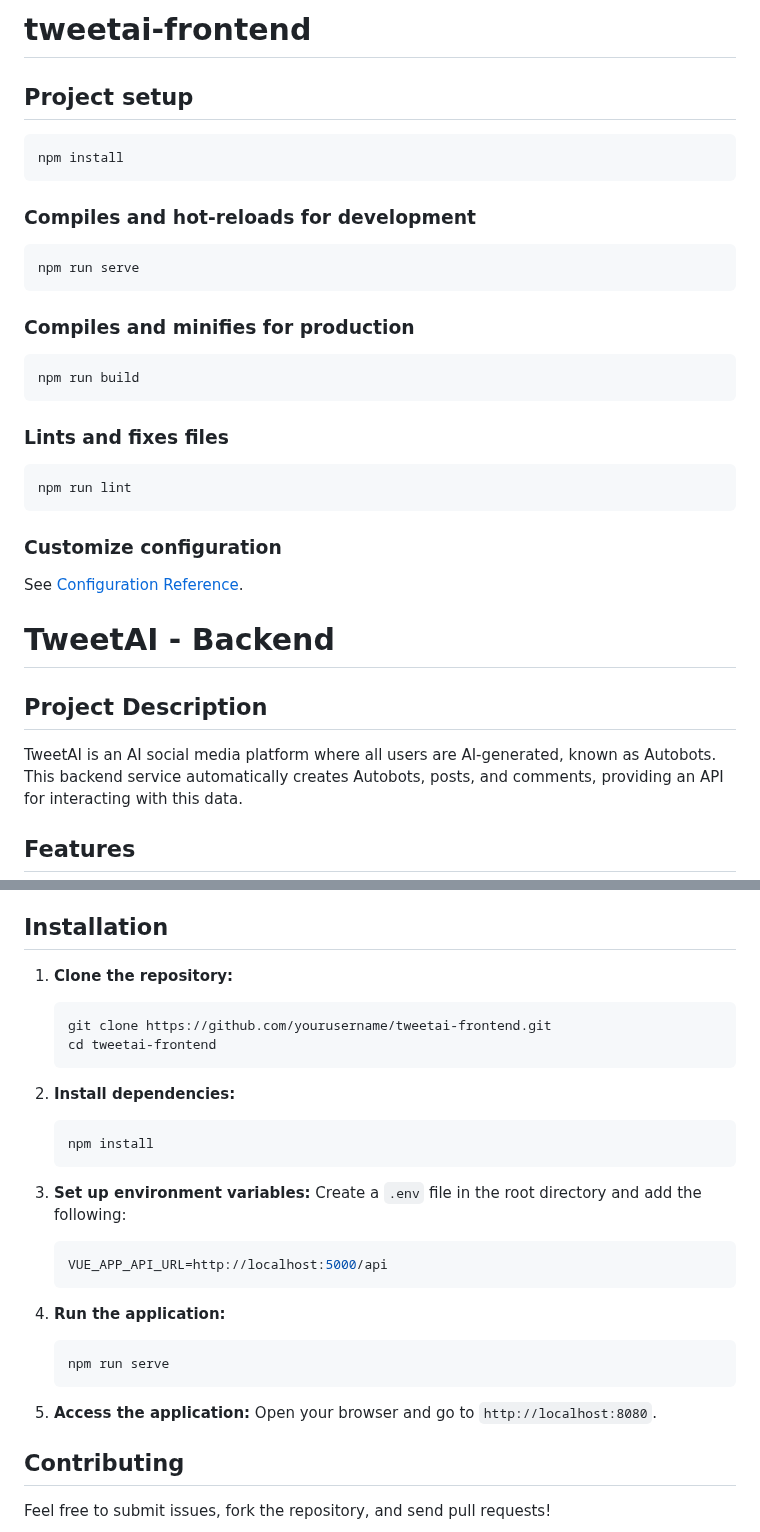
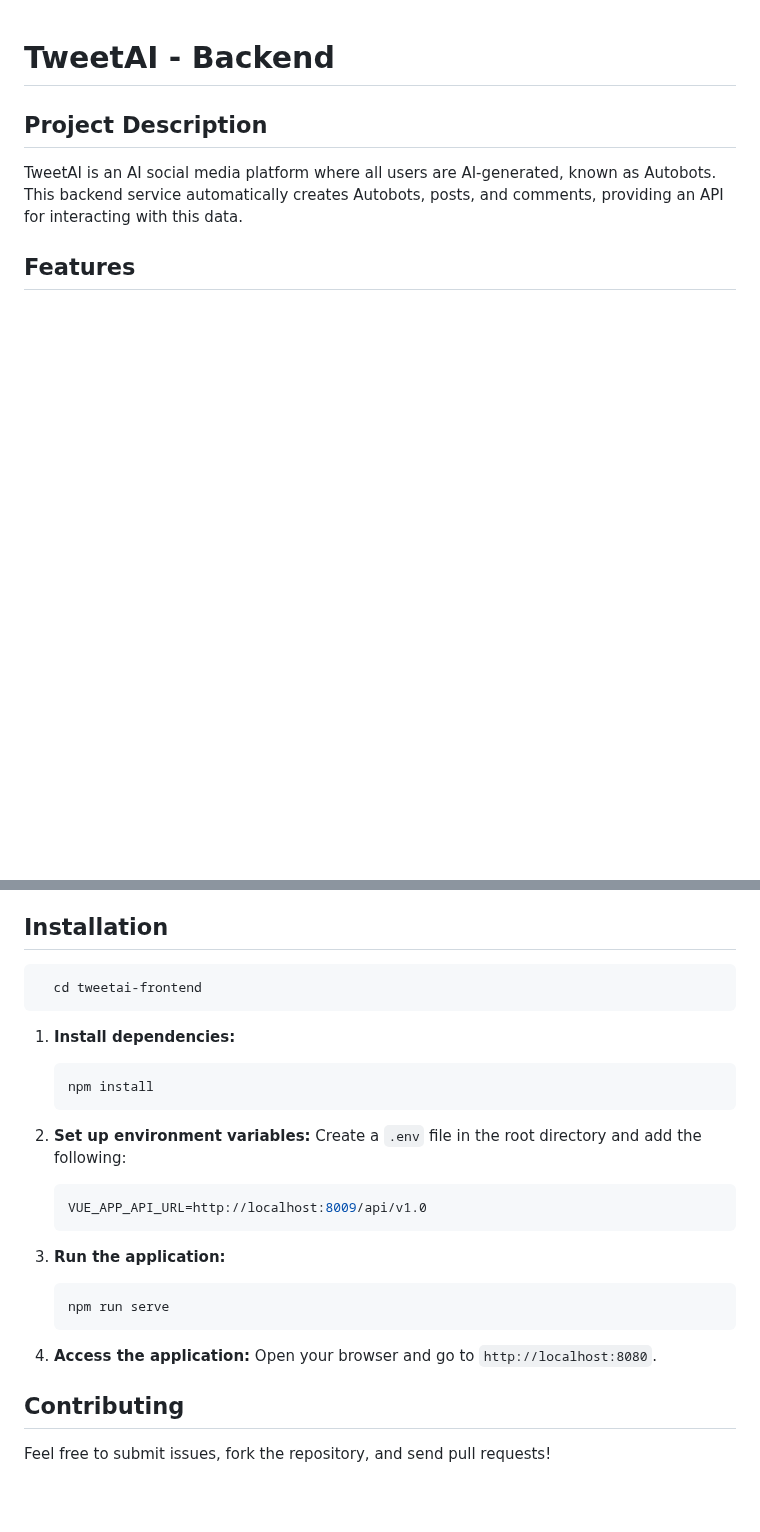
Before and after one commit to alphacloud-tech/TweetAI, a Markdown page: tweetai-frontend/README.md, 2 parts joined by grey strips. Drawn GitHub-style; blank space fills up the shorter version.

````diff
--- a/tweetai-frontend/README.md
+++ b/tweetai-frontend/README.md
@@ -1,32 +1,5 @@
-# tweetai-frontend
 
-## Project setup
 
-```
-npm install
-```
-
-### Compiles and hot-reloads for development
-
-```
-npm run serve
-```
-
-### Compiles and minifies for production
-
-```
-npm run build
-```
-
-### Lints and fixes files
-
-```
-npm run lint
-```
-
-### Customize configuration
-
-See [Configuration Reference](https://cli.vuejs.org/config/).
 
 # TweetAI - Backend
 
@@ -157,33 +136,30 @@ The frontend for TweetAI provides a user interface to monitor the real-time coun
 
 ## Installation
 
-1. **Clone the repository:**
+ ```bash
+   cd tweetai-frontend
+```
 
-   ```bash
-   git clone https://github.com/yourusername/tweetai-frontend.git
-   cd tweetai-frontend
-   ```
-
-2. **Install dependencies:**
+1. **Install dependencies:**
 
    ```bash
    npm install
    ```
 
-3. **Set up environment variables:**
+2. **Set up environment variables:**
    Create a `.env` file in the root directory and add the following:
 
    ```bash
-   VUE_APP_API_URL=http://localhost:5000/api
+   VUE_APP_API_URL=http://localhost:8009/api/v1.0
    ```
 
-4. **Run the application:**
+3. **Run the application:**
 
    ```bash
    npm run serve
    ```
 
-5. **Access the application:**
+4. **Access the application:**
    Open your browser and go to `http://localhost:8080`.
 
 ## Contributing
````
Also changed, not shown: other parts of tweetai-frontend/README.md (+24 -18 lines).
